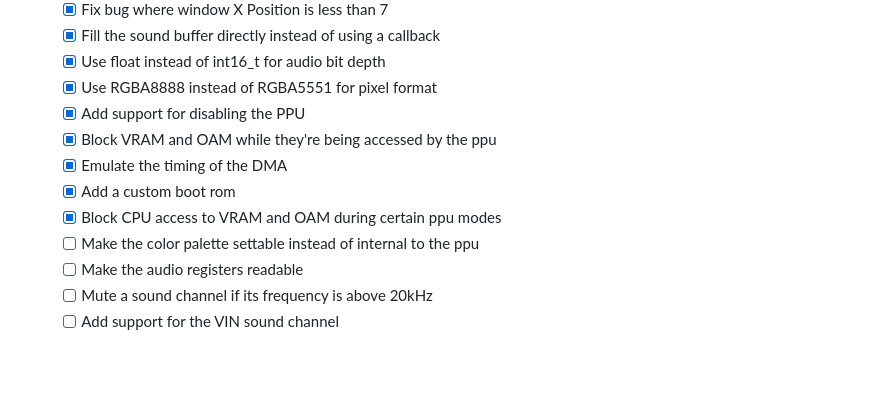
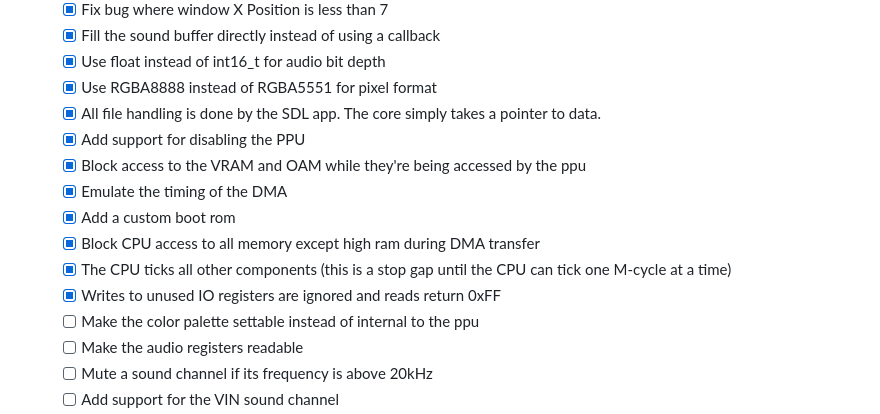
Before and after one commit to brennier/hagemu, a Markdown page: README.md, the part around the change. GitHub-like rendering; folded sections open; blank space fills up the shorter version.

```diff
--- a/README.md
+++ b/README.md
@@ -110,11 +110,14 @@ The following games have been tested:
   - [x] Fill the sound buffer directly instead of using a callback
   - [x] Use float instead of int16_t for audio bit depth
   - [x] Use RGBA8888 instead of RGBA5551 for pixel format
+  - [x] All file handling is done by the SDL app. The core simply takes a pointer to data.
   - [x] Add support for disabling the PPU
-  - [x] Block VRAM and OAM while they're being accessed by the ppu
+  - [x] Block access to the VRAM and OAM while they're being accessed by the ppu
   - [x] Emulate the timing of the DMA
   - [x] Add a custom boot rom
-  - [x] Block CPU access to VRAM and OAM during certain ppu modes
+  - [x] Block CPU access to all memory except high ram during DMA transfer
+  - [x] The CPU ticks all other components (this is a stop gap until the CPU can tick one M-cycle at a time)
+  - [x] Writes to unused IO registers are ignored and reads return 0xFF
   - [ ] Make the color palette settable instead of internal to the ppu
   - [ ] Make the audio registers readable
   - [ ] Mute a sound channel if its frequency is above 20kHz
```
